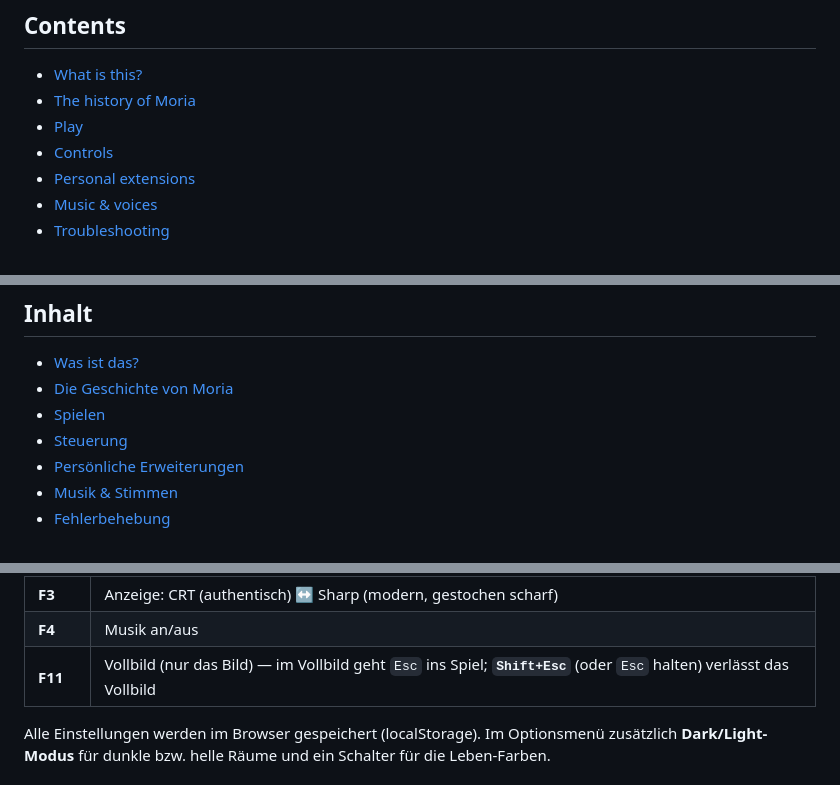
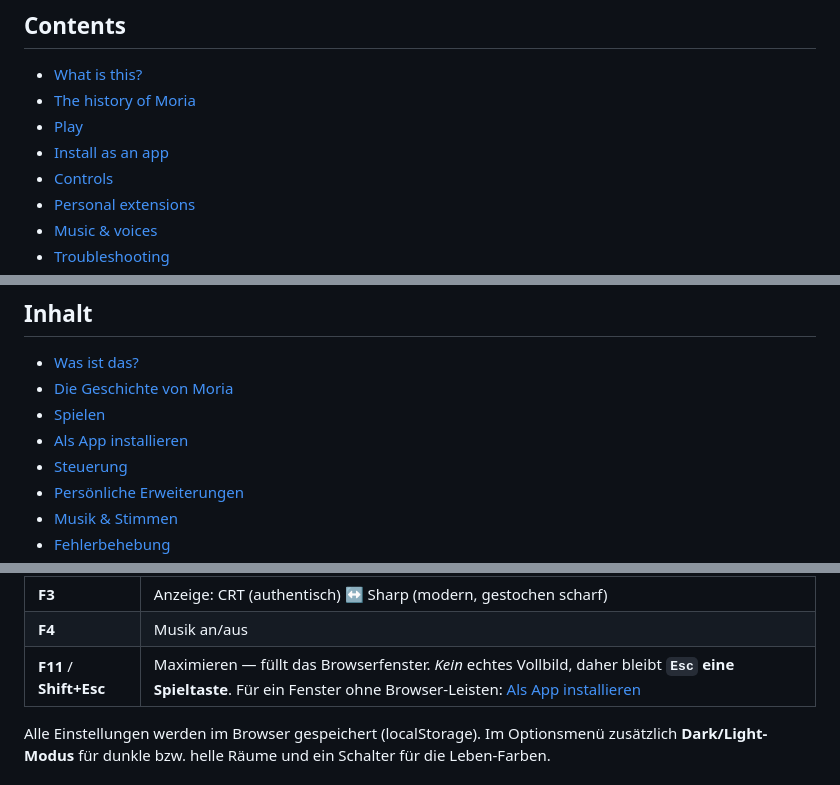
Before and after one commit to DreaminOdin/umoria, a Markdown page: README.md, 3 parts joined by grey strips. Drawn GitHub-style.

```diff
--- a/README.md
+++ b/README.md
@@ -28,6 +28,7 @@ an options menu.
 - [What is this?](#what-is-this)
 - [The history of Moria](#the-history-of-moria)
 - [Play](#play)
+- [Install as an app](#install-as-an-app)
 - [Controls](#controls)
 - [Personal extensions](#personal-extensions)
 - [Music & voices](#music--voices)
@@ -281,6 +297,7 @@ Optionsmenü.
 - [Was ist das?](#was-ist-das)
 - [Die Geschichte von Moria](#die-geschichte-von-moria)
 - [Spielen](#spielen)
+- [Als App installieren](#als-app-installieren)
 - [Steuerung](#steuerung)
 - [Persönliche Erweiterungen](#persönliche-erweiterungen)
 - [Musik & Stimmen](#musik--stimmen)
@@ -365,7 +399,7 @@ Befehlsliste, **`H`** für Hilfe/Identität. Kurzüberblick:
 | **F2** | Phosphor-Farbe: Amber / Grün / Weiß |
 | **F3** | Anzeige: CRT (authentisch) ↔ Sharp (modern, gestochen scharf) |
 | **F4** | Musik an/aus |
-| **F11** | Vollbild (nur das Bild) — im Vollbild geht `Esc` ins Spiel; **`Shift+Esc`** (oder `Esc` halten) verlässt das Vollbild |
+| **F11** / **Shift+Esc** | Maximieren — füllt das Browserfenster. *Kein* echtes Vollbild, daher bleibt **`Esc` eine Spieltaste**. Für ein Fenster ohne Browser-Leisten: [Als App installieren](#als-app-installieren) |
 
 Alle Einstellungen werden im Browser gespeichert (localStorage). Im Optionsmenü
 zusätzlich **Dark/Light-Modus** für dunkle bzw. helle Räume und ein Schalter für
```
Also changed, not shown: other parts of README.md (+33 -1 lines).
